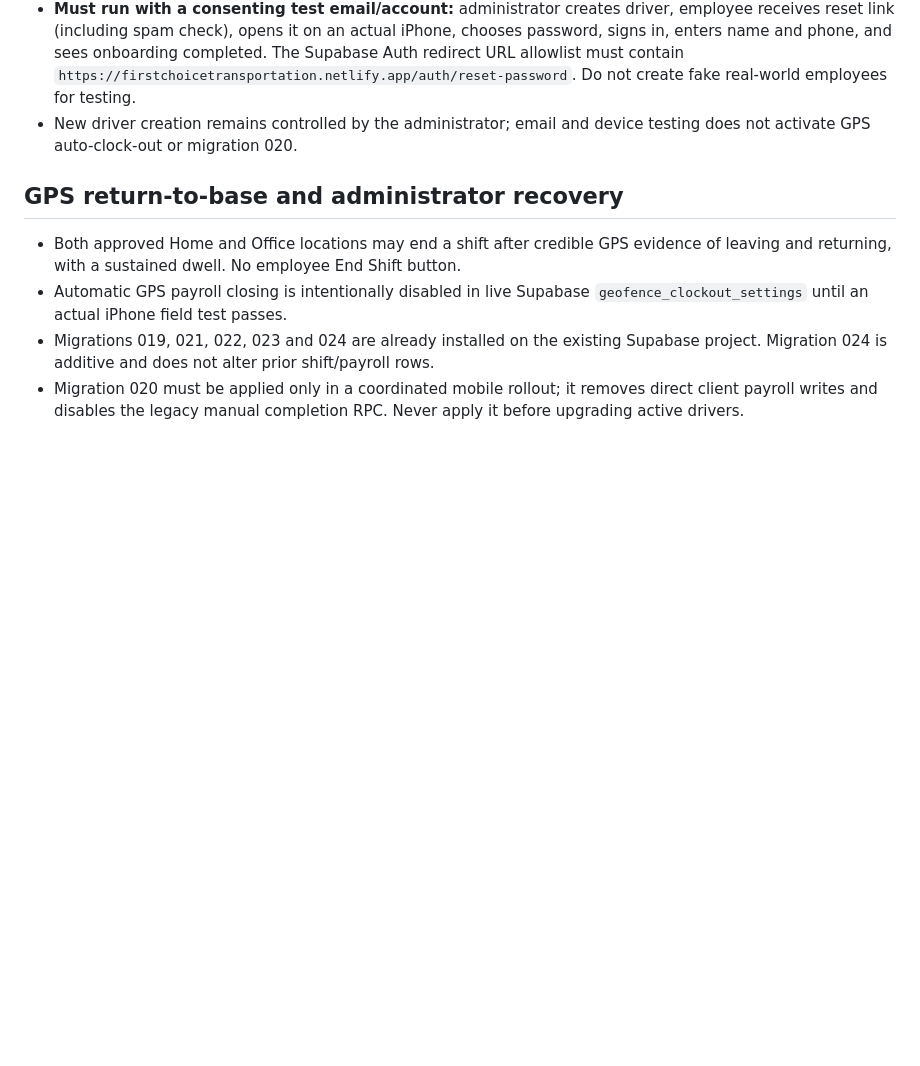
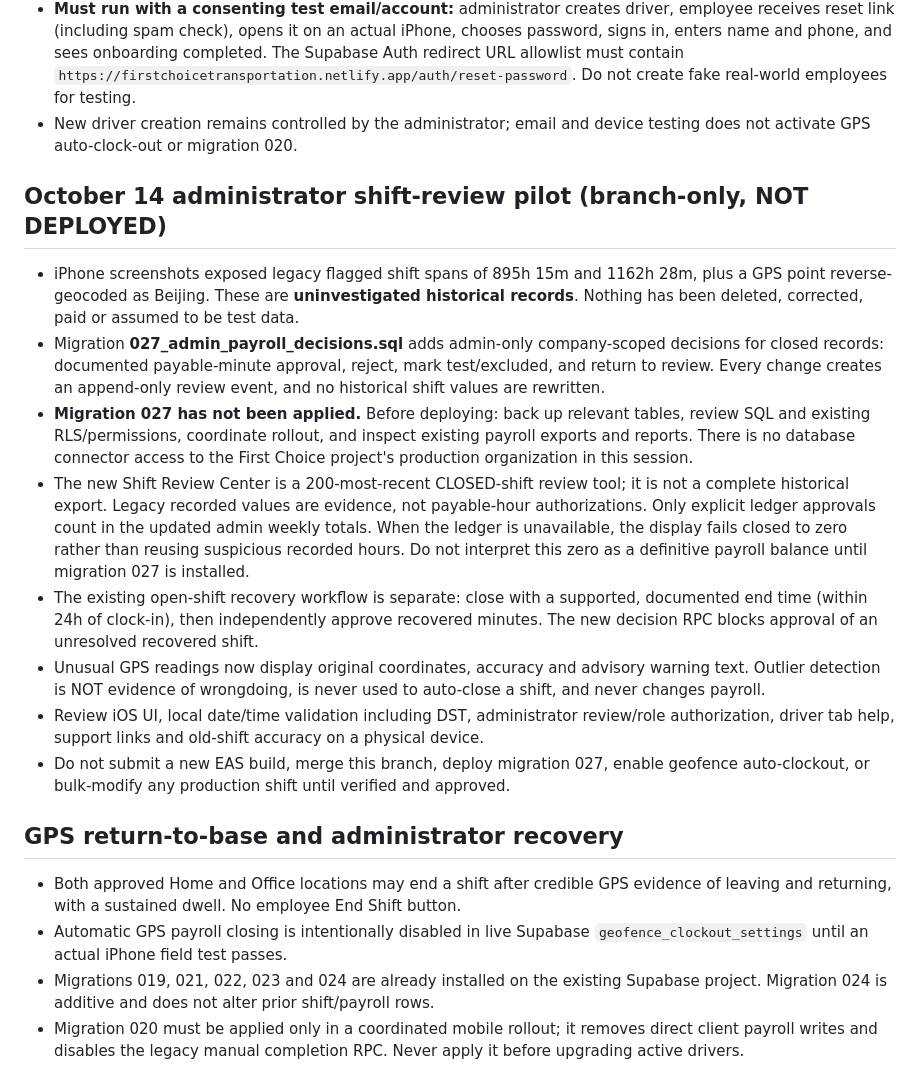
Before and after one commit to BTheCoderr/firstChoiceTransportation, a Markdown page: RELEASE.md, the part around the change. Drawn GitHub-style; blank space fills up the shorter version.

Commit message:
docs: stage safe payroll review rollout, GPS anomaly investigation and migration gate

```diff
--- a/RELEASE.md
+++ b/RELEASE.md
@@ -30,6 +30,17 @@ This app contains employee location and payroll-related records. Do not reopen p
 - Netlify reports the production password-reset bridge file (`auth/reset-password/index.html`) was present in the successful 2026-10-13 deployment. Still verify the actual link on iPhone; the previous web deployment is older than these mobile source changes.
 - **Must run with a consenting test email/account:** administrator creates driver, employee receives reset link (including spam check), opens it on an actual iPhone, chooses password, signs in, enters name and phone, and sees onboarding completed. The Supabase Auth redirect URL allowlist must contain `https://firstchoicetransportation.netlify.app/auth/reset-password`. Do not create fake real-world employees for testing.
 - New driver creation remains controlled by the administrator; email and device testing does not activate GPS auto-clock-out or migration 020.
+
+## October 14 administrator shift-review pilot (branch-only, NOT DEPLOYED)
+
+- iPhone screenshots exposed legacy flagged shift spans of 895h 15m and 1162h 28m, plus a GPS point reverse-geocoded as Beijing. These are **uninvestigated historical records**. Nothing has been deleted, corrected, paid or assumed to be test data.
+- Migration **027_admin_payroll_decisions.sql** adds admin-only company-scoped decisions for closed records: documented payable-minute approval, reject, mark test/excluded, and return to review. Every change creates an append-only review event, and no historical shift values are rewritten.
+- **Migration 027 has not been applied.** Before deploying: back up relevant tables, review SQL and existing RLS/permissions, coordinate rollout, and inspect existing payroll exports and reports. There is no database connector access to the First Choice project's production organization in this session.
+- The new Shift Review Center is a 200-most-recent CLOSED-shift review tool; it is not a complete historical export. Legacy recorded values are evidence, not payable-hour authorizations. Only explicit ledger approvals count in the updated admin weekly totals. When the ledger is unavailable, the display fails closed to zero rather than reusing suspicious recorded hours. Do not interpret this zero as a definitive payroll balance until migration 027 is installed.
+- The existing open-shift recovery workflow is separate: close with a supported, documented end time (within 24h of clock-in), then independently approve recovered minutes. The new decision RPC blocks approval of an unresolved recovered shift.
+- Unusual GPS readings now display original coordinates, accuracy and advisory warning text. Outlier detection is NOT evidence of wrongdoing, is never used to auto-close a shift, and never changes payroll.
+- Review iOS UI, local date/time validation including DST, administrator review/role authorization, driver tab help, support links and old-shift accuracy on a physical device.
+- Do not submit a new EAS build, merge this branch, deploy migration 027, enable geofence auto-clockout, or bulk-modify any production shift until verified and approved.
 
 ## GPS return-to-base and administrator recovery
 
```
